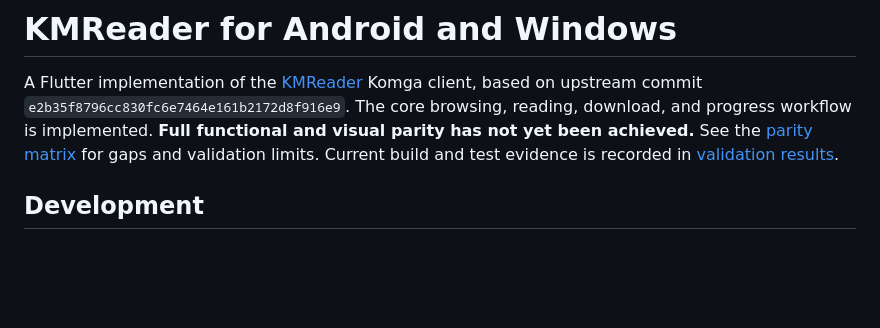
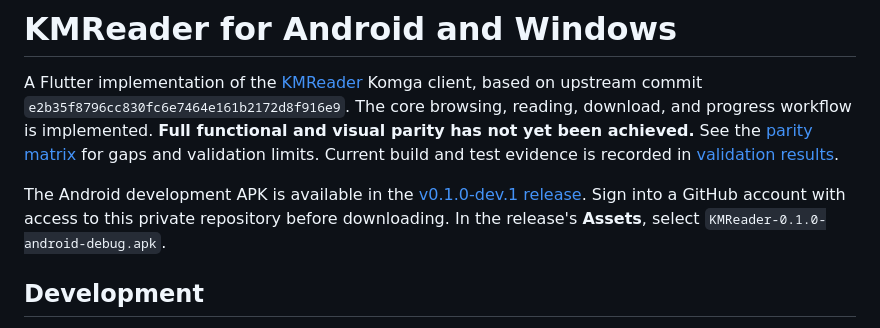
Before and after one commit to LeValue/KMReader-Porting, a Markdown page: README.md, the part around the change. Drawn GitHub-style; blank space fills up the shorter version.

Commit message:
Document published Android preview and verified CI results [skip ci]

```diff
--- a/README.md
+++ b/README.md
@@ -6,6 +6,11 @@ The core browsing, reading, download, and progress workflow is implemented.
 **Full functional and visual parity has not yet been achieved.** See the
 [parity matrix](docs/PARITY.md) for gaps and validation limits.
 Current build and test evidence is recorded in [validation results](docs/VALIDATION.md).
+
+The Android development APK is available in the
+[v0.1.0-dev.1 release](https://github.com/LeValue/KMReader-Porting/releases/tag/v0.1.0-dev.1).
+Sign into a GitHub account with access to this private repository before downloading.
+In the release's **Assets**, select `KMReader-0.1.0-android-debug.apk`.
 
 ## Development
 
```
Also changed, not shown: docs/VALIDATION.md (+26 -0 lines).
